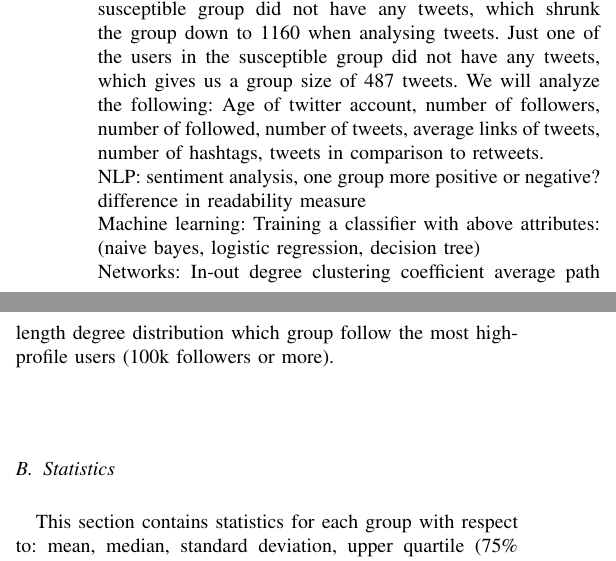
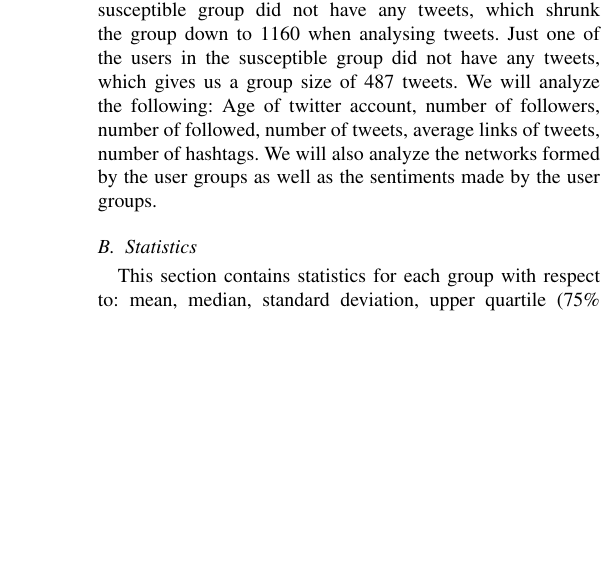
Before and after one commit to syre/social-graphs-and-interactions, a LaTeX paper (Report/main.tex): two parts of the columns of page 2 of 8 before the commit and part of one column of page 2 of 8 after it, the two joined at a grey line, cut so that both start at the same text, the shorter picture padded with empty space. Compiled offline with pdfLaTeX.

Commit message:
removed redundant text

```diff
--- a/Report/main.tex
+++ b/Report/main.tex
@@ -78,21 +78,7 @@ Two cron jobs ensured that the bot did every Mondays, Wednesdays and Fridays plu
 The foundation of our analysis consists of two groups: the susceptible and non-susceptible twitter users. The susceptible users group consists of 488 users, 487 of which allowed us to see their information and tweets. The non-susceptible users group consists of 1186 users, 1183 of which allowed us to see their information and tweets.
 
 For performing analysis on tweets, 26 users from the non-susceptible group did not have any tweets, which shrunk the group down to 1160 when analysing tweets. Just one of the users in the susceptible group did not have any tweets, which gives us a group size of 487 tweets.
-We will analyze the following: Age of twitter account, number of followers, number of followed, number of tweets, average links of tweets, number of hashtags, tweets in comparison to retweets.
-\\
-NLP:
-sentiment analysis, one group more positive or negative?
-difference in readability measure
-\\
-Machine learning:
-Training a classifier with above attributes: (naive bayes, logistic regression, decision tree)
-\\
-Networks:
-In-out degree
-clustering coefficient
-average path length
-degree distribution
-which group follow the most high-profile users (100k followers or more).
+We will analyze the following: Age of twitter account, number of followers, number of followed, number of tweets, average links of tweets, number of hashtags. We will also analyze the networks formed by the user groups as well as the sentiments made by the user groups.
 
 \subsection{Statistics}
 This section contains statistics for each group with respect to: mean, median, standard deviation, upper quartile (75\% percentile) and lower quartile (25\% percentile).\\\\
@@ -128,7 +114,7 @@ Susceptible     & 13273.042 & 1062   & 72809.619   & 388     &   1919
 \label{tab:follower_count}
 \end{table}
 
-Looking at the follower count (Table \ref{tab:follower_count}), we see an incredibly high standard deviation and high means in comparison to medians for the follower count, this is usually the result of great outliers, that seems to be mostly in the non-susceptible group.
+Looking at the follower count (Table \ref{tab:follower_count}), we see a very high standard deviation and high means in comparison to medians for the follower count, this is usually the result of great outliers, that seems to be mostly in the non-susceptible group.
 \begin{figure}[H]
   \centering
   \includegraphics[width=3.0in]{follower_boxplot}
```
